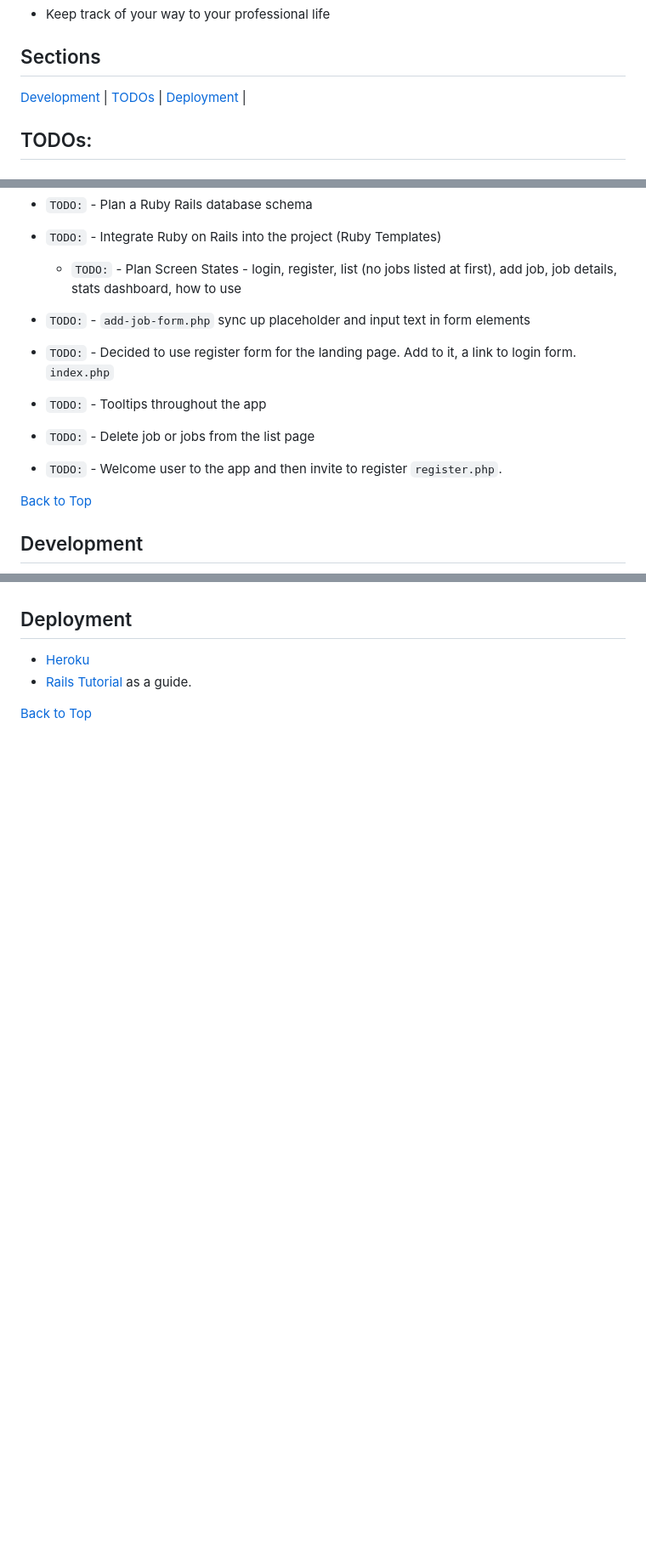
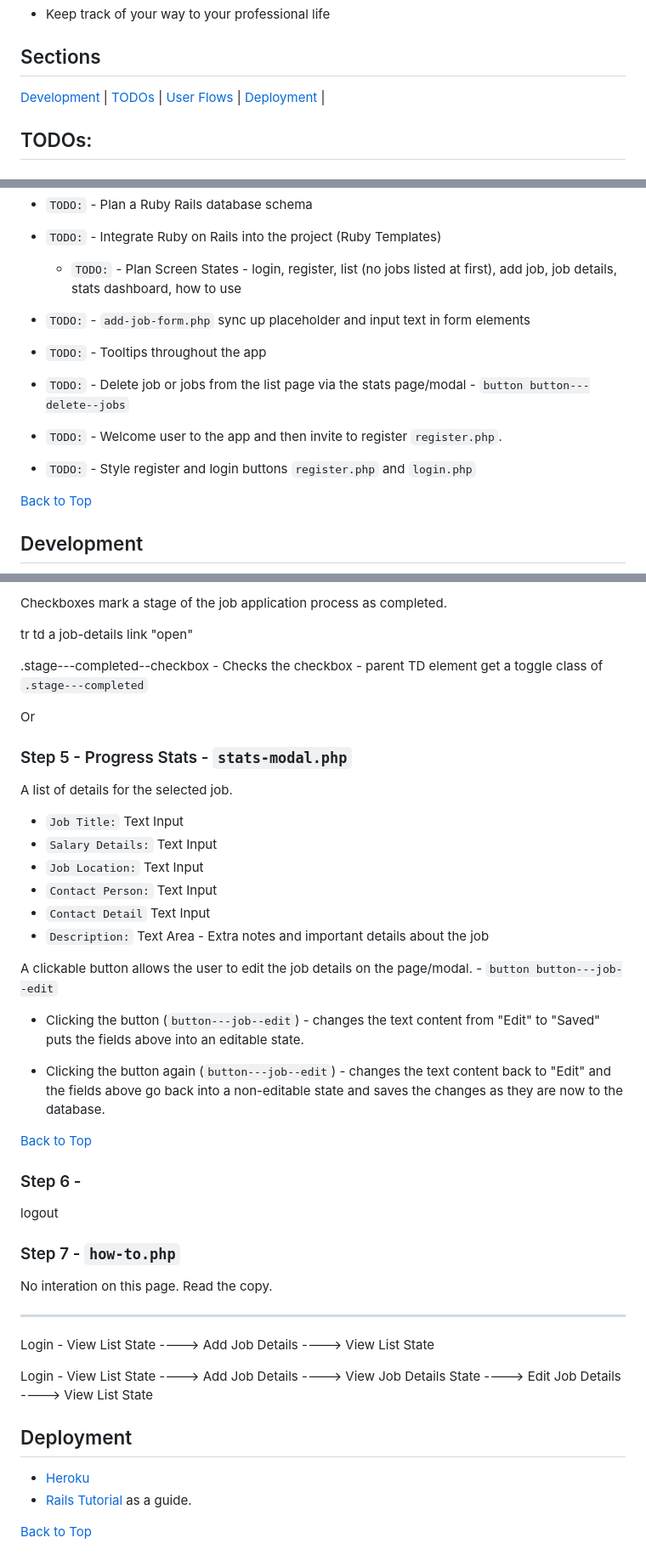
Before and after one commit to jg-digital-media/jgdm_jobs_pathway, a Markdown page: readme.md, 3 parts joined by grey strips. Shown: that part at 85% size. Rendered like a GitHub page; blank space fills up the shorter version.

```diff
--- a/readme.md
+++ b/readme.md
@@ -7,6 +7,7 @@
 
 [Development](#development) |
 [TODOs](#todos) |
+[User Flows](#user-flows) |
 [Deployment](#deployment) |
 
 ## TODOs:
@@ -51,10 +54,10 @@
 + `TODO:` - Integrate Ruby on Rails into the project (Ruby Templates)
   + `TODO:` - Plan Screen States - login, register, list (no jobs listed at first), add job, job details, stats dashboard, how to use
 + `TODO:` - `add-job-form.php` sync up placeholder and input text in form elements
-+ `TODO:` - Decided to use register form for the landing page. Add to it, a link to login form. `index.php`
 + `TODO:` - Tooltips throughout the app
-+ `TODO:` - Delete job or jobs from the list page
++ `TODO:` - Delete job or jobs from the list page via the stats page/modal - `button button---delete--jobs`
 + `TODO:` - Welcome user to the app and then invite to register `register.php`.
++ `TODO:` - Style register and login buttons `register.php` and `login.php`
 
 [Back to Top](#sections)
 
@@ -106,3 +172,45 @@
+Checkboxes mark a stage of the job application process as completed.
+
+tr td a job-details link "open"
+
+.stage---completed--checkbox - Checks the checkbox - parent TD element get a toggle class of `.stage---completed`
+
+Or
+
+
+### Step 5 - Progress Stats - `stats-modal.php`
+
+A list of details for the selected job.
+
++ `Job Title:`	Text Input
++ `Salary Details:`	Text Input
++ `Job Location:`	Text Input
++ `Contact Person:`	Text Input
++ `Contact Detail`	Text Input
++ `Description:`	Text Area - Extra notes and important details about the job
+
+A clickable button allows the user to edit the job details on the page/modal. - `button button---job--edit`
+
++ Clicking the button (`button---job--edit`) - changes the text content from "Edit" to "Saved" puts the fields above into an editable state.
+
++ Clicking the button again (`button---job--edit`) - changes the text content back to "Edit" and the fields above go back into a non-editable state and saves the changes as they are now to the database.
+
+[Back to Top](#sections)
+
+### Step 6 -
+
+logout
+
+### Step 7 - `how-to.php`
+
+No interation on this page. Read the copy.
+
+---
+
+Login - View List State ----> Add Job Details ----> View List State
+
+Login - View List State ----> Add Job Details ----> View Job Details State ----> Edit Job Details ----> View List State
+
 ## Deployment
 
 + [Heroku](https://www.heroku.com/)
```
Also changed, not shown: other parts of readme.md (+69 -4 lines).
